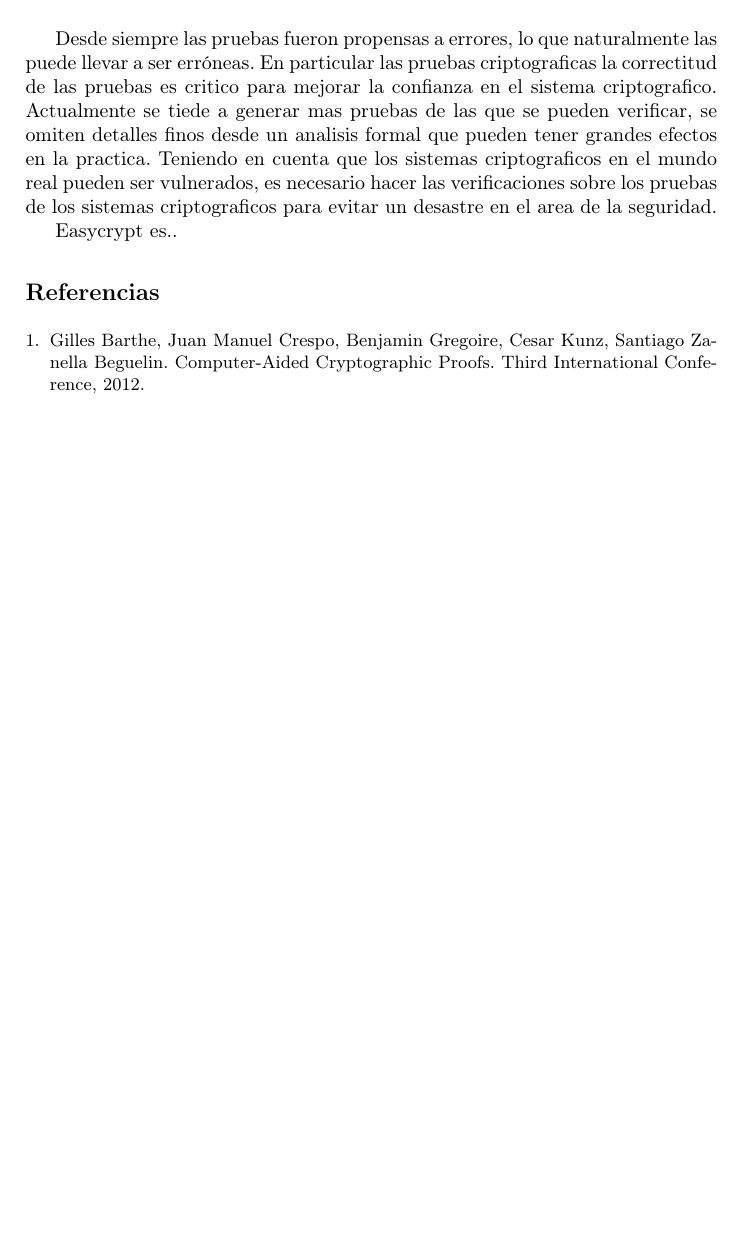
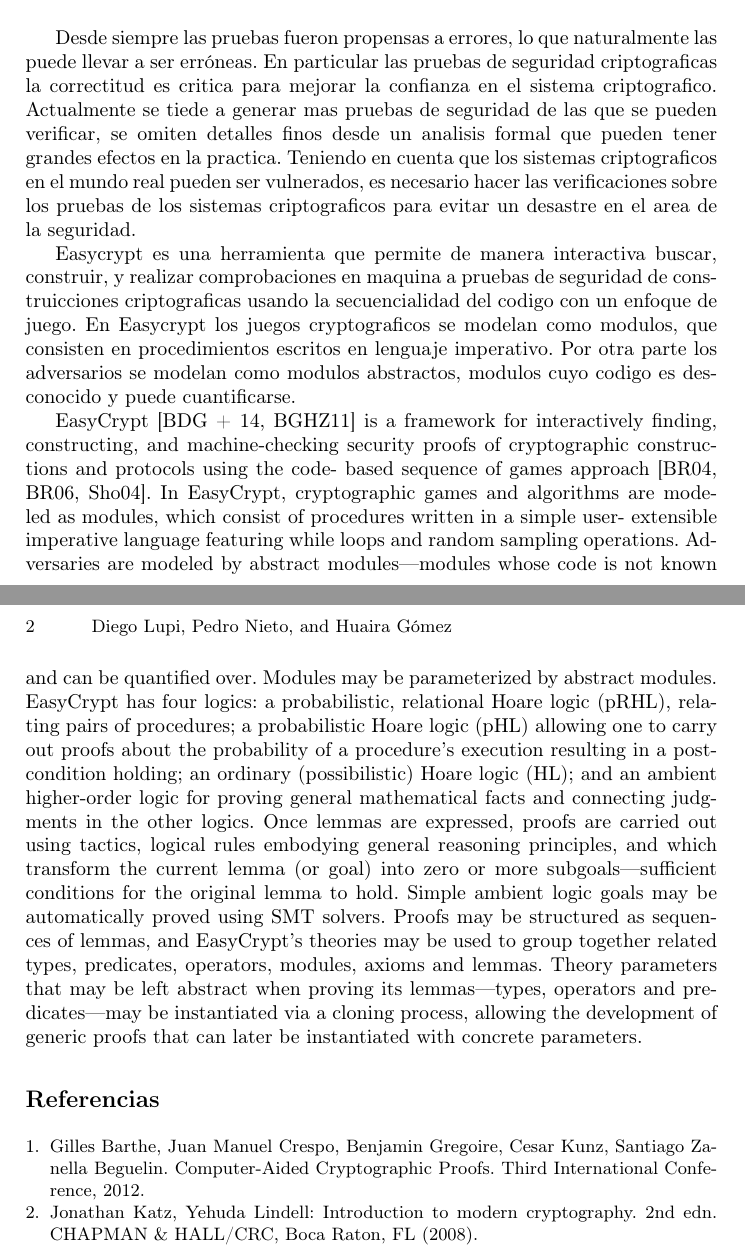
Before and after one commit to HuairaG/paper-easycrypt, a LaTeX paper (samplepaper.tex): part of the page before the commit and two parts of pages 1 and 2 of 2 after it, the two joined at a grey line, cut so that both start at the same text, the shorter picture padded with empty space. Compiled offline with pdfLaTeX.

Commit message:
intro parte 2/?

```diff
--- a/samplepaper.tex
+++ b/samplepaper.tex
@@ -54,10 +54,37 @@
 %
 %
 \section{Introducción}
-Desde siempre las pruebas fueron propensas a errores, lo que naturalmente las puede llevar a ser erróneas. En particular las pruebas criptograficas la correctitud de las pruebas es critico para mejorar la confianza en el sistema criptografico. Actualmente se tiede a generar mas pruebas de las que se pueden verificar, se omiten detalles finos desde un analisis formal que pueden tener grandes efectos en la practica. Teniendo en cuenta que los sistemas criptograficos en el mundo real pueden ser vulnerados, es necesario hacer las verificaciones sobre los pruebas de los sistemas criptograficos para evitar un desastre en el area de la seguridad.
+Desde siempre las pruebas fueron propensas a errores, lo que naturalmente las puede llevar a ser erróneas. En particular las pruebas de seguridad criptograficas la correctitud es critica para mejorar la confianza en el sistema criptografico. Actualmente se tiede a generar mas pruebas de seguridad de las que se pueden verificar, se omiten detalles finos desde un analisis formal que pueden tener grandes efectos en la practica. Teniendo en cuenta que los sistemas criptograficos en el mundo real pueden ser vulnerados, es necesario hacer las verificaciones sobre los pruebas de los sistemas criptograficos para evitar un desastre en el area de la seguridad.
 
-Easycrypt es..
+Easycrypt es una herramienta que permite de manera interactiva buscar, construir, y realizar comprobaciones en maquina a pruebas de seguridad de construicciones criptograficas usando la secuencialidad del codigo con un enfoque de juego. En Easycrypt los juegos cryptograficos se modelan como modulos, que consisten en procedimientos escritos en lenguaje imperativo. Por otra parte los adversarios se modelan como modulos abstractos, modulos cuyo codigo es desconocido y puede cuantificarse.
 
+%El enfoque de juego consiste en la interaccion de un retador y un adversario, donde se especifica explicitamente la meta que adversario intenta alcanzar, como por ejemplo suponer de manera correcta una porcion de informacion oculta. Usando este enfoque podemos definir seguridad\cite{ref_book1} como
+%
+%\begin{definition} Para todo adversario, la probabilidad de que se alcance la meta no exceda un umbral fijo.
+%\end{definition}
+%
+
+
+EasyCrypt [BDG + 14, BGHZ11] is a framework for interactively finding, constructing, and
+machine-checking security proofs of cryptographic constructions and protocols using the code-
+based sequence of games approach [BR04, BR06, Sho04]. In EasyCrypt, cryptographic games
+and algorithms are modeled as modules, which consist of procedures written in a simple user-
+extensible imperative language featuring while loops and random sampling operations. Adversaries
+are modeled by abstract modules—modules whose code is not known and can be quantified over.
+Modules may be parameterized by abstract modules.
+EasyCrypt has four logics: a probabilistic, relational Hoare logic (pRHL), relating pairs of
+procedures; a probabilistic Hoare logic (pHL) allowing one to carry out proofs about the probability
+of a procedure’s execution resulting in a postcondition holding; an ordinary (possibilistic) Hoare
+logic (HL); and an ambient higher-order logic for proving general mathematical facts and
+connecting judgments in the other logics. Once lemmas are expressed, proofs are carried out
+using tactics, logical rules embodying general reasoning principles, and which transform the
+current lemma (or goal) into zero or more subgoals—sufficient conditions for the original lemma
+to hold. Simple ambient logic goals may be automatically proved using SMT solvers. Proofs may
+be structured as sequences of lemmas, and EasyCrypt’s theories may be used to group together
+related types, predicates, operators, modules, axioms and lemmas. Theory parameters that may
+be left abstract when proving its lemmas—types, operators and predicates—may be instantiated
+via a cloning process, allowing the development of generic proofs that can later be instantiated
+with concrete parameters.
 %
 % ---- Bibliography ----
 %
@@ -70,6 +97,8 @@
 \begin{thebibliography}{8}
 \bibitem{ref_article1}
 Gilles Barthe, Juan Manuel Crespo, Benjamin Gregoire, Cesar Kunz, Santiago Zanella Beguelin. Computer-Aided Cryptographic Proofs. Third International Conference, 2012.
+\bibitem{ref_book1}
+Jonathan Katz, Yehuda Lindell: Introduction to modern cryptography. 2nd edn. CHAPMAN \& HALL/CRC, Boca Raton, FL (2008).
 \end{thebibliography}
 \end{document}
 \grid
```
Also changed, not shown: samplepaper.pdf, 4 other files.
